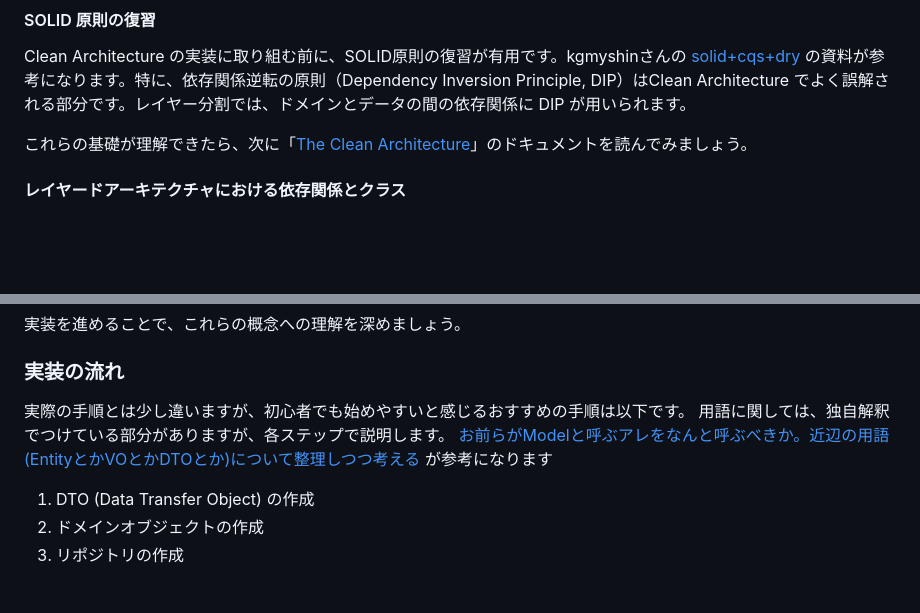
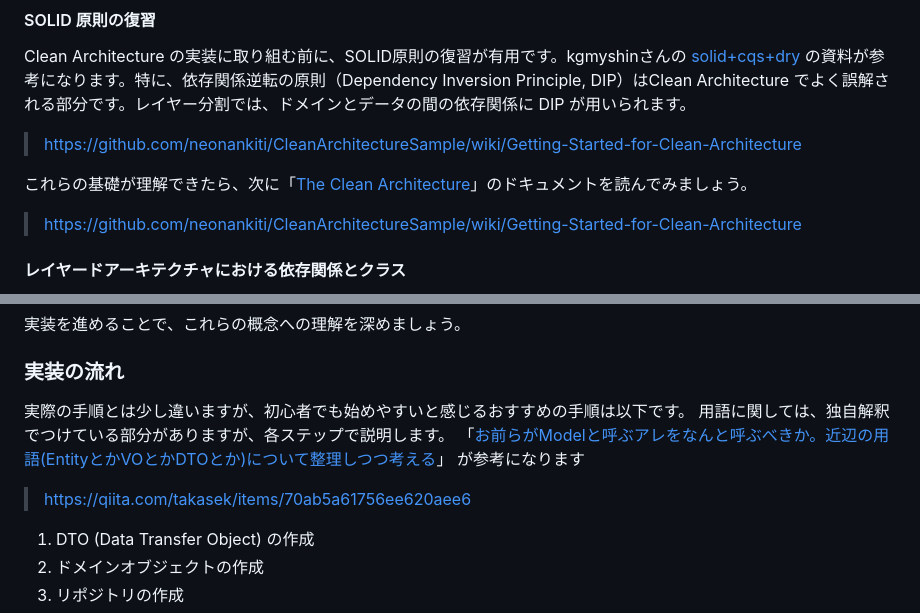
Before and after one commit to ooc-dev/ooc2024_guidebook, a Markdown page: markdown/getting_started_for_clean_architecture.md, 2 parts joined by grey strips. Rendered like a GitHub page; blank space fills up the shorter version.

Commit message:
Clean Architecture のドキュメントのリンクを修正

```diff
--- a/markdown/getting_started_for_clean_architecture.md
+++ b/markdown/getting_started_for_clean_architecture.md
@@ -48,8 +48,10 @@ Clean Architecture における分割手法は、レイヤー（UI、ドメイ
 #### SOLID 原則の復習
 
 Clean Architecture の実装に取り組む前に、SOLID原則の復習が有用です。kgmyshinさんの [solid+cqs+dry](https://speakerdeck.com/kgmyshin/solid-plus-cqs-plus-dry) の資料が参考になります。特に、依存関係逆転の原則（Dependency Inversion Principle, DIP）はClean Architecture でよく誤解される部分です。レイヤー分割では、ドメインとデータの間の依存関係に DIP が用いられます。
+> https://github.com/neonankiti/CleanArchitectureSample/wiki/Getting-Started-for-Clean-Architecture
 
 これらの基礎が理解できたら、次に「[The Clean Architecture](https://blog.cleancoder.com/uncle-bob/2012/08/13/the-clean-architecture.html)」のドキュメントを読んでみましょう。
+> https://github.com/neonankiti/CleanArchitectureSample/wiki/Getting-Started-for-Clean-Architecture
 
 #### レイヤードアーキテクチャにおける依存関係とクラス
 
@@ -100,7 +102,8 @@ Clean Architecture の概念を理解したら、実際のプロジェクトで
 
 ### 実装の流れ
 
-実際の手順とは少し違いますが、初心者でも始めやすいと感じるおすすめの手順は以下です。 用語に関しては、独自解釈でつけている部分がありますが、各ステップで説明します。 [お前らがModelと呼ぶアレをなんと呼ぶべきか。近辺の用語(EntityとかVOとかDTOとか)について整理しつつ考える](https://qiita.com/takasek/items/70ab5a61756ee620aee6) が参考になります
+実際の手順とは少し違いますが、初心者でも始めやすいと感じるおすすめの手順は以下です。 用語に関しては、独自解釈でつけている部分がありますが、各ステップで説明します。 「[お前らがModelと呼ぶアレをなんと呼ぶべきか。近辺の用語(EntityとかVOとかDTOとか)について整理しつつ考える](https://qiita.com/takasek/items/70ab5a61756ee620aee6)」 が参考になります
+> https://qiita.com/takasek/items/70ab5a61756ee620aee6
 
 1. DTO (Data Transfer Object) の作成
 2. ドメインオブジェクトの作成
```
Also changed, not shown: other parts of markdown/getting_started_for_clean_architecture.md (+1 -1 lines).
